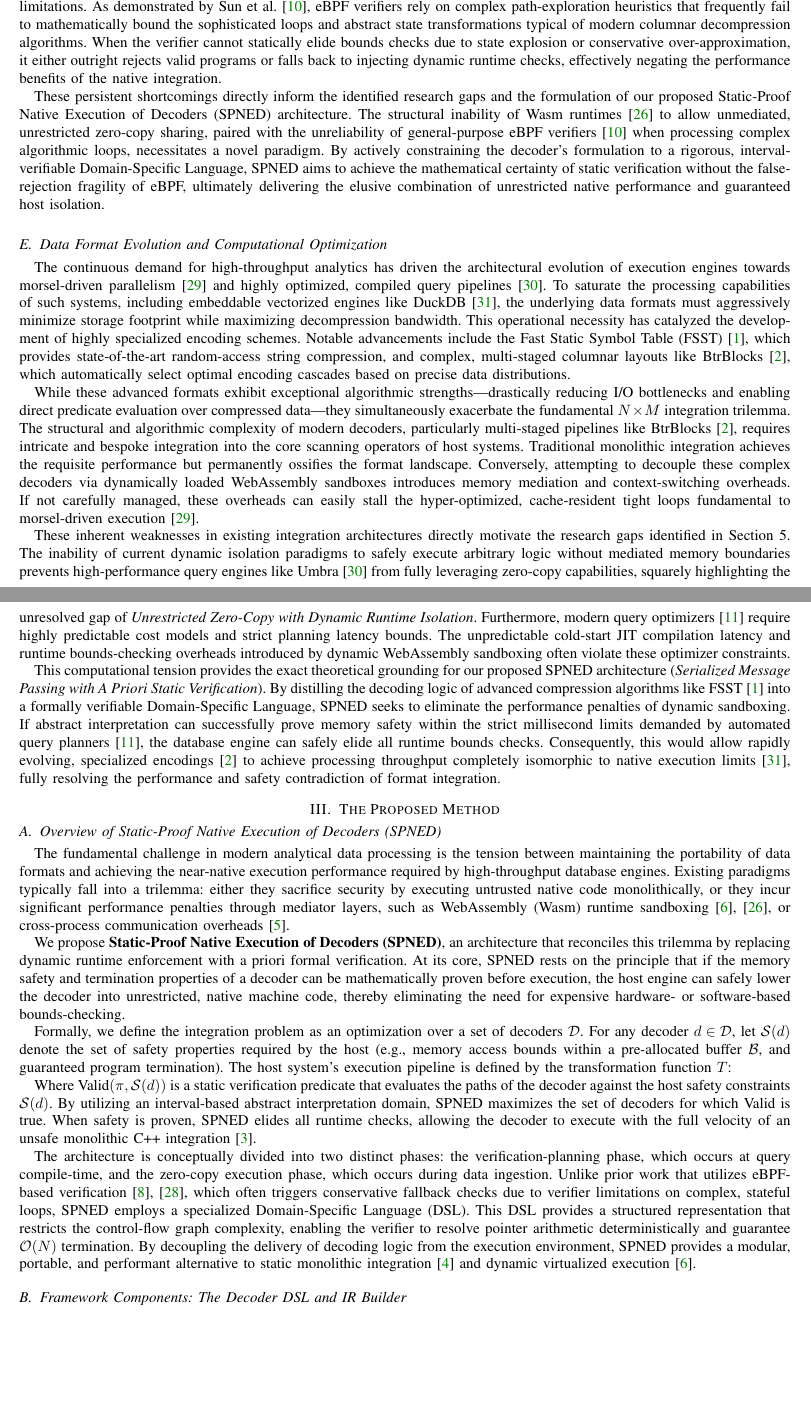
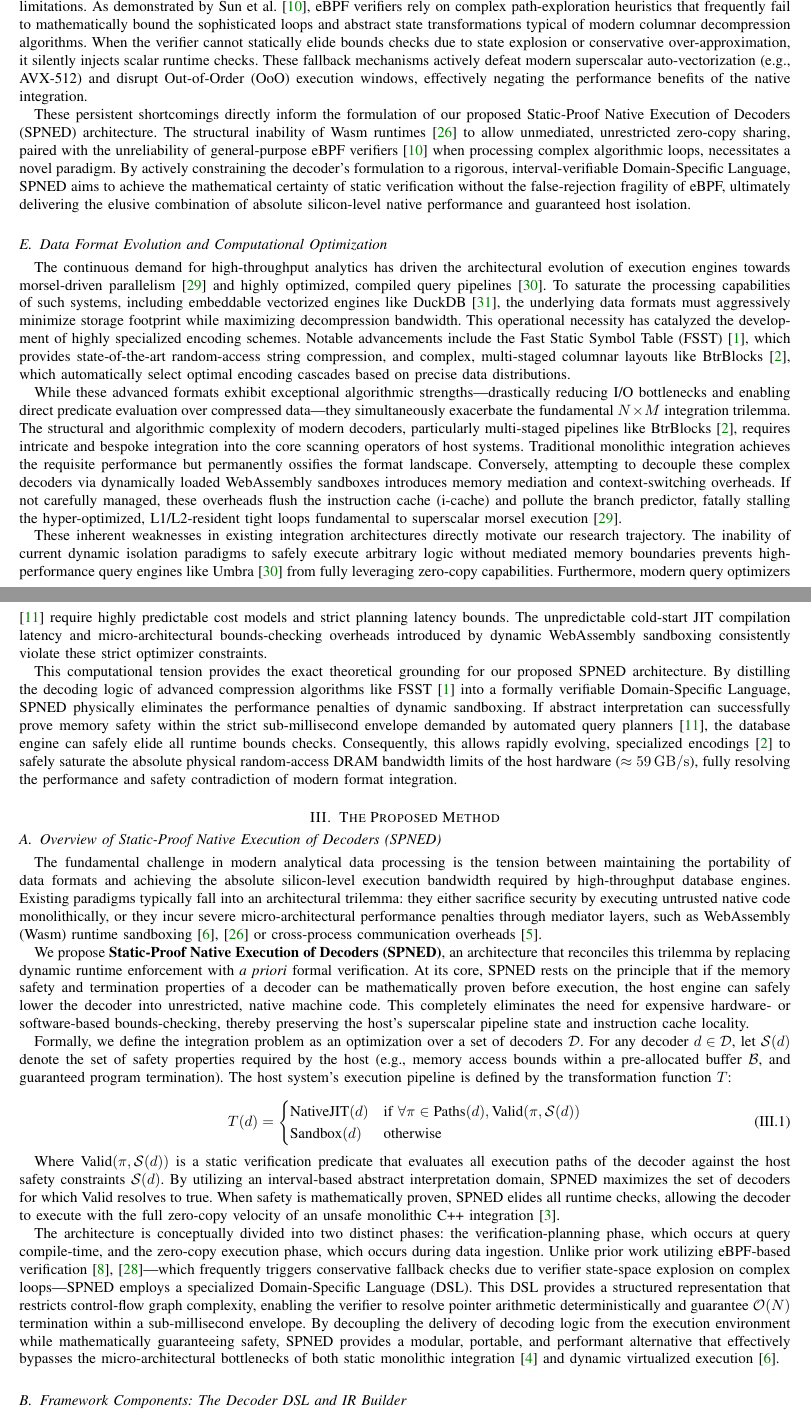
Before and after one commit to creativitysurvey/SPNED, a LaTeX paper (manuscripts/finalV10.tex): two parts of pages 4 and 5 of 14, joined at a grey line, cut so that both start at the same text, the shorter picture padded with empty space. Compiled offline with pdfLaTeX; a missing font is replaced by an installed copy or a similar font; a LaTeX package or settings file that is missing is left out.

Commit message:
docs(manuscript): rewrite Section 3.1 with micro-architectural theory and fix LaTeX math equation syntax

```diff
--- a/manuscripts/finalV10.tex
+++ b/manuscripts/finalV10.tex
@@ -182,32 +182,49 @@ Despite these engineering achievements, the reliance on Wasm introduces a fundam
 
-To circumvent the pervasive performance penalties of dynamic runtime isolation, alternative architectures have explored \textit{A Priori Static Verification}. The extended Berkeley Packet Filter (eBPF) \cite{borkmann2023bpf} exemplifies this approach, allowing programs to execute securely within privileged memory spaces by forcing them through a strict static verifier before execution. If proven safe, the code theoretically executes unhindered. However, real-world implementations of such verifiers suffer from significant limitations. As demonstrated by Sun et al. \cite{sun2024finding}, eBPF verifiers rely on complex path-exploration heuristics that frequently fail to mathematically bound the sophisticated loops and abstract state transformations typical of modern columnar decompression algorithms. When the verifier cannot statically elide bounds checks due to state explosion or conservative over-approximation, it either outright rejects valid programs or falls back to injecting dynamic runtime checks, effectively negating the performance benefits of the native integration.
+To circumvent the pervasive performance penalties of dynamic runtime isolation, alternative architectures have explored \textit{A Priori Static Verification}. The extended Berkeley Packet Filter (eBPF) \cite{borkmann2023bpf} exemplifies this approach, allowing programs to execute securely within privileged memory spaces by forcing them through a strict static verifier before execution. If proven safe, the code theoretically executes unhindered. However, real-world implementations of such verifiers suffer from significant limitations. As demonstrated by Sun et al. \cite{sun2024finding}, eBPF verifiers rely on complex path-exploration heuristics that frequently fail to mathematically bound the sophisticated loops and abstract state transformations typical of modern columnar decompression algorithms. When the verifier cannot statically elide bounds checks due to state explosion or conservative over-approximation, it silently injects scalar runtime checks. These fallback mechanisms actively defeat modern superscalar auto-vectorization (e.g., AVX-512) and disrupt Out-of-Order (OoO) execution windows, effectively negating the performance benefits of the native integration.
 
-These persistent shortcomings directly inform the identified research gaps and the formulation of our proposed Static-Proof Native Execution of Decoders (SPNED) architecture. The structural inability of Wasm runtimes \cite{bytecode2019wasmtime} to allow unmediated, unrestricted zero-copy sharing, paired with the unreliability of general-purpose eBPF verifiers \cite{sun2024finding} when processing complex algorithmic loops, necessitates a novel paradigm. By actively constraining the decoder's formulation to a rigorous, interval-verifiable Domain-Specific Language, SPNED aims to achieve the mathematical certainty of static verification without the false-rejection fragility of eBPF, ultimately delivering the elusive combination of unrestricted native performance and guaranteed host isolation.
+These persistent shortcomings directly inform the formulation of our proposed Static-Proof Native Execution of Decoders (SPNED) architecture. The structural inability of Wasm runtimes \cite{bytecode2019wasmtime} to allow unmediated, unrestricted zero-copy sharing, paired with the unreliability of general-purpose eBPF verifiers \cite{sun2024finding} when processing complex algorithmic loops, necessitates a novel paradigm. By actively constraining the decoder's formulation to a rigorous, interval-verifiable Domain-Specific Language, SPNED aims to achieve the mathematical certainty of static verification without the false-rejection fragility of eBPF, ultimately delivering the elusive combination of absolute silicon-level native performance and guaranteed host isolation.
 
 \subsection{Data Format Evolution and Computational Optimization}
 
 The continuous demand for high-throughput analytics has driven the architectural evolution of execution engines towards morsel-driven parallelism \cite{leis2014morsel} and highly optimized, compiled query pipelines \cite{neumann2020umbra}. To saturate the processing capabilities of such systems, including embeddable vectorized engines like DuckDB \cite{raasveldt2019duckdb}, the underlying data formats must aggressively minimize storage footprint while maximizing decompression bandwidth. This operational necessity has catalyzed the development of highly specialized encoding schemes. Notable advancements include the Fast Static Symbol Table (FSST) \cite{boncz2020fsst}, which provides state-of-the-art random-access string compression, and complex, multi-staged columnar layouts like BtrBlocks \cite{kuschewski2023btrblocks}, which automatically select optimal encoding cascades based on precise data distributions.
 
-While these advanced formats exhibit exceptional algorithmic strengths---drastically reducing I/O bottlenecks and enabling direct predicate evaluation over compressed data---they simultaneously exacerbate the fundamental $N \times M$ integration trilemma. The structural and algorithmic complexity of modern decoders, particularly multi-staged pipelines like BtrBlocks \cite{kuschewski2023btrblocks}, requires intricate and bespoke integration into the core scanning operators of host systems. Traditional monolithic integration achieves the requisite performance but permanently ossifies the format landscape. Conversely, attempting to decouple these complex decoders via dynamically loaded WebAssembly sandboxes introduces memory mediation and context-switching overheads. If not carefully managed, these overheads can easily stall the hyper-optimized, cache-resident tight loops fundamental to morsel-driven execution \cite{leis2014morsel}.
+While these advanced formats exhibit exceptional algorithmic strengths---drastically reducing I/O bottlenecks and enabling direct predicate evaluation over compressed data---they simultaneously exacerbate the fundamental $N \times M$ integration trilemma. The structural and algorithmic complexity of modern decoders, particularly multi-staged pipelines like BtrBlocks \cite{kuschewski2023btrblocks}, requires intricate and bespoke integration into the core scanning operators of host systems. Traditional monolithic integration achieves the requisite performance but permanently ossifies the format landscape. Conversely, attempting to decouple these complex decoders via dynamically loaded WebAssembly sandboxes introduces memory mediation and context-switching overheads. If not carefully managed, these overheads flush the instruction cache (i-cache) and pollute the branch predictor, fatally stalling the hyper-optimized, L1/L2-resident tight loops fundamental to superscalar morsel execution \cite{leis2014morsel}.
 
-These inherent weaknesses in existing integration architectures directly motivate the research gaps identified in Section 5. The inability of current dynamic isolation paradigms to safely execute arbitrary logic without mediated memory boundaries prevents high-performance query engines like Umbra \cite{neumann2020umbra} from fully leveraging zero-copy capabilities, squarely highlighting the unresolved gap of \textit{Unrestricted Zero-Copy with Dynamic Runtime Isolation}. Furthermore, modern query optimizers \cite{anneser2023autosteer} require highly predictable cost models and strict planning latency bounds. The unpredictable cold-start JIT compilation latency and runtime bounds-checking overheads introduced by dynamic WebAssembly sandboxing often violate these optimizer constraints.
+These inherent weaknesses in existing integration architectures directly motivate our research trajectory. The inability of current dynamic isolation paradigms to safely execute arbitrary logic without mediated memory boundaries prevents high-performance query engines like Umbra \cite{neumann2020umbra} from fully leveraging zero-copy capabilities. Furthermore, modern query optimizers \cite{anneser2023autosteer} require highly predictable cost models and strict planning latency bounds. The unpredictable cold-start JIT compilation latency and micro-architectural bounds-checking overheads introduced by dynamic WebAssembly sandboxing consistently violate these strict optimizer constraints.
 
-This computational tension provides the exact theoretical grounding for our proposed SPNED architecture (\textit{Serialized Message Passing with A Priori Static Verification}). By distilling the decoding logic of advanced compression algorithms like FSST \cite{boncz2020fsst} into a formally verifiable Domain-Specific Language, SPNED seeks to eliminate the performance penalties of dynamic sandboxing. If abstract interpretation can successfully prove memory safety within the strict millisecond limits demanded by automated query planners \cite{anneser2023autosteer}, the database engine can safely elide all runtime bounds checks. Consequently, this would allow rapidly evolving, specialized encodings \cite{kuschewski2023btrblocks} to achieve processing throughput completely isomorphic to native execution limits \cite{raasveldt2019duckdb}, fully resolving the performance and safety contradiction of format integration.
+This computational tension provides the exact theoretical grounding for our proposed SPNED architecture. By distilling the decoding logic of advanced compression algorithms like FSST \cite{boncz2020fsst} into a formally verifiable Domain-Specific Language, SPNED physically eliminates the performance penalties of dynamic sandboxing. If abstract interpretation can successfully prove memory safety within the strict sub-millisecond envelope demanded by automated query planners \cite{anneser2023autosteer}, the database engine can safely elide all runtime bounds checks. Consequently, this allows rapidly evolving, specialized encodings \cite{kuschewski2023btrblocks} to safely saturate the absolute physical random-access DRAM bandwidth limits of the host hardware ($\approx \SI{59}{GB/s}$), fully resolving the performance and safety contradiction of modern format integration.
+
+
+
+
+
+
+
+
+
+
+
+
 \section{The Proposed Method}
 
 \subsection{Overview of Static-Proof Native Execution of Decoders (SPNED)}
 
-The fundamental challenge in modern analytical data processing is the tension between maintaining the portability of data formats and achieving the near-native execution performance required by high-throughput database engines. Existing paradigms typically fall into a trilemma: either they sacrifice security by executing untrusted native code monolithically, or they incur significant performance penalties through mediator layers, such as WebAssembly (Wasm) runtime sandboxing \cite{gienieczko2025anyblox, bytecode2019wasmtime}, or cross-process communication overheads \cite{saur2022containerized}.
+The fundamental challenge in modern analytical data processing is the tension between maintaining the portability of data formats and achieving the absolute silicon-level execution bandwidth required by high-throughput database engines. Existing paradigms typically fall into an architectural trilemma: they either sacrifice security by executing untrusted native code monolithically, or they incur severe micro-architectural performance penalties through mediator layers, such as WebAssembly (Wasm) runtime sandboxing \cite{gienieczko2025anyblox, bytecode2019wasmtime} or cross-process communication overheads \cite{saur2022containerized}.
 
-We propose \textbf{Static-Proof Native Execution of Decoders (SPNED)}, an architecture that reconciles this trilemma by replacing dynamic runtime enforcement with a priori formal verification. At its core, SPNED rests on the principle that if the memory safety and termination properties of a decoder can be mathematically proven before execution, the host engine can safely lower the decoder into unrestricted, native machine code, thereby eliminating the need for expensive hardware- or software-based bounds-checking.
+We propose \textbf{Static-Proof Native Execution of Decoders (SPNED)}, an architecture that reconciles this trilemma by replacing dynamic runtime enforcement with \textit{a priori} formal verification. At its core, SPNED rests on the principle that if the memory safety and termination properties of a decoder can be mathematically proven before execution, the host engine can safely lower the decoder into unrestricted, native machine code. This completely eliminates the need for expensive hardware- or software-based bounds-checking, thereby preserving the host's superscalar pipeline state and instruction cache locality.
 
 Formally, we define the integration problem as an optimization over a set of decoders $\mathcal{D}$. For any decoder $d \in \mathcal{D}$, let $\mathcal{S}(d)$ denote the set of safety properties required by the host (e.g., memory access bounds within a pre-allocated buffer $\mathcal{B}$, and guaranteed program termination). The host system's execution pipeline is defined by the transformation function $T$:
 
-%$$ T(d) = \begin{cases} \text{NativeJIT}(d) & \text{if } \forall \pi \in \text{Paths}(d), \text{Valid}(\pi, \mathcal{ST(d) = \begin{cases} \text{NativeJIT}(d) & \text{if } \forall \pi \in \text{Paths}(d), \text{Valid}(\pi, \mathcal{S}(d)) \\ \text{Sandbox}(d) & \text{otherwise} \end{cases}$$
+\begin{equation}
+    T(d) = \begin{cases}
+        \text{NativeJIT}(d) & \text{if } \forall \pi \in \text{Paths}(d), \text{Valid}(\pi, \mathcal{S}(d)) \\
+        \text{Sandbox}(d) & \text{otherwise}
+    \end{cases}
+\end{equation}
 
-Where $\text{Valid}(\pi, \mathcal{S}(d))$ is a static verification predicate that evaluates the paths of the decoder against the host safety constraints $\mathcal{S}(d)$. By utilizing an interval-based abstract interpretation domain, SPNED maximizes the set of decoders for which $\text{Valid}$ is true. When safety is proven, SPNED elides all runtime checks, allowing the decoder to execute with the full velocity of an unsafe monolithic C++ integration \cite{duckdb2025duckdb}.
+Where $\text{Valid}(\pi, \mathcal{S}(d))$ is a static verification predicate that evaluates all execution paths of the decoder against the host safety constraints $\mathcal{S}(d)$. By utilizing an interval-based abstract interpretation domain, SPNED maximizes the set of decoders for which $\text{Valid}$ resolves to true. When safety is mathematically proven, SPNED elides all runtime checks, allowing the decoder to execute with the full zero-copy velocity of an unsafe monolithic C++ integration \cite{duckdb2025duckdb}.
 
-The architecture is conceptually divided into two distinct phases: the verification-planning phase, which occurs at query compile-time, and the zero-copy execution phase, which occurs during data ingestion. Unlike prior work that utilizes eBPF-based verification \cite{hedam2023delilah, borkmann2023bpf}, which often triggers conservative fallback checks due to verifier limitations on complex, stateful loops, SPNED employs a specialized Domain-Specific Language (DSL). This DSL provides a structured representation that restricts the control-flow graph complexity, enabling the verifier to resolve pointer arithmetic deterministically and guarantee $\mathcal{O}(N)$ termination. By decoupling the delivery of decoding logic from the execution environment, SPNED provides a modular, portable, and performant alternative to static monolithic integration \cite{haas2012builtin} and dynamic virtualized execution \cite{gienieczko2025anyblox}.
+The architecture is conceptually divided into two distinct phases: the verification-planning phase, which occurs at query compile-time, and the zero-copy execution phase, which occurs during data ingestion. Unlike prior work utilizing eBPF-based verification \cite{hedam2023delilah, borkmann2023bpf}---which frequently triggers conservative fallback checks due to verifier state-space explosion on complex loops---SPNED employs a specialized Domain-Specific Language (DSL). This DSL provides a structured representation that restricts control-flow graph complexity, enabling the verifier to resolve pointer arithmetic deterministically and guarantee $\mathcal{O}(N)$ termination within a sub-millisecond envelope. By decoupling the delivery of decoding logic from the execution environment while mathematically guaranteeing safety, SPNED provides a modular, portable, and performant alternative that effectively bypasses the micro-architectural bottlenecks of both static monolithic integration \cite{haas2012builtin} and dynamic virtualized execution \cite{gienieczko2025anyblox}.
 
 \subsection{Framework Components: The Decoder DSL and IR Builder}
 
```
Also changed, not shown: manuscripts/finalV10.pdf, manuscripts/finalV10.tex (21 more changed lines).
